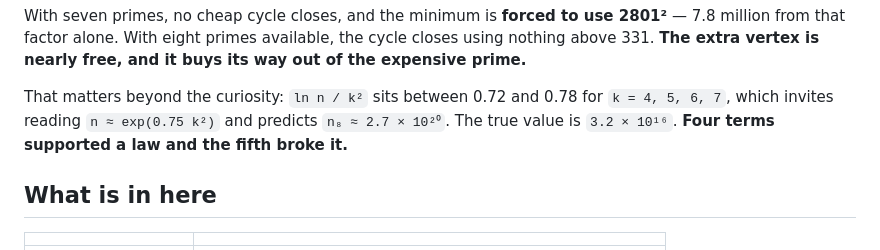
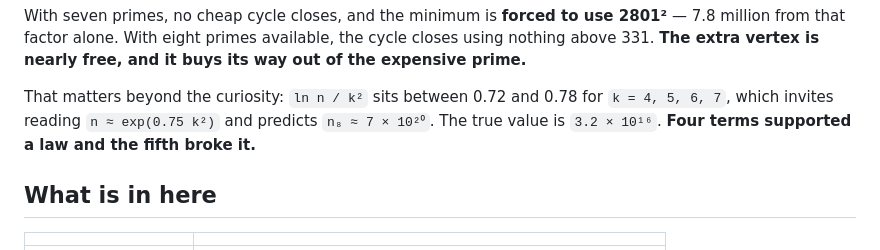
Before and after one commit to jorgell23-sys/covering-digraph-girth, a Markdown page: README.md, the part around the change. Drawn GitHub-style.

```diff
--- a/README.md
+++ b/README.md
@@ -101,7 +101,7 @@ buys its way out of the expensive prime.**
 
 That matters beyond the curiosity: `ln n / k²` sits between 0.72 and 0.78 for
 `k = 4, 5, 6, 7`, which invites reading `n ≈ exp(0.75 k²)` and predicts
-`n₈ ≈ 2.7 × 10²⁰`. The true value is `3.2 × 10¹⁶`. **Four terms supported a law
+`n₈ ≈ 7 × 10²⁰`. The true value is `3.2 × 10¹⁶`. **Four terms supported a law
 and the fifth broke it.**
 
 ## What is in here
```
Also changed, not shown: README.es.md (+1 -1 lines), RESULT.md (+1 -1 lines).
